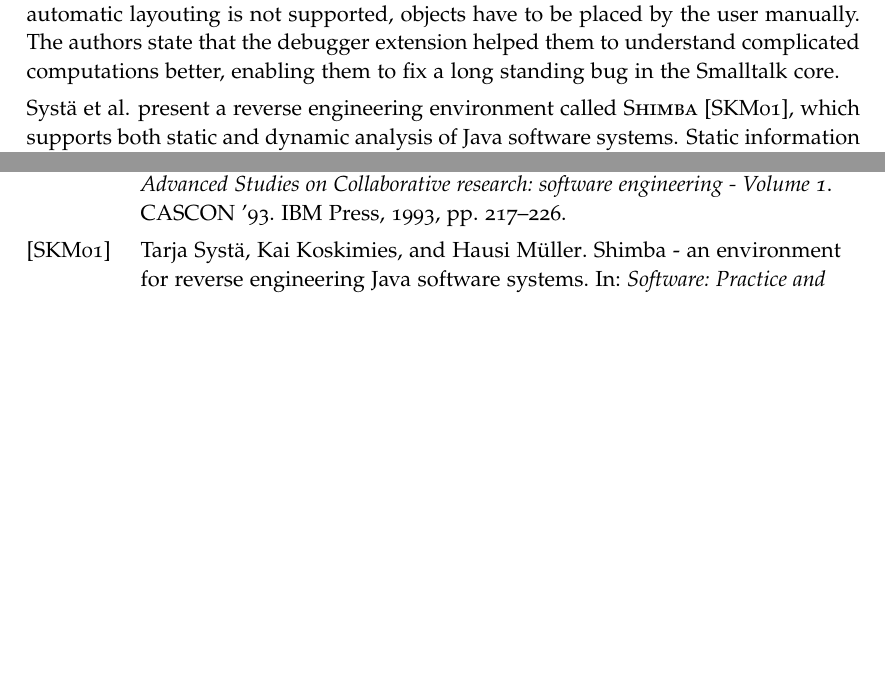
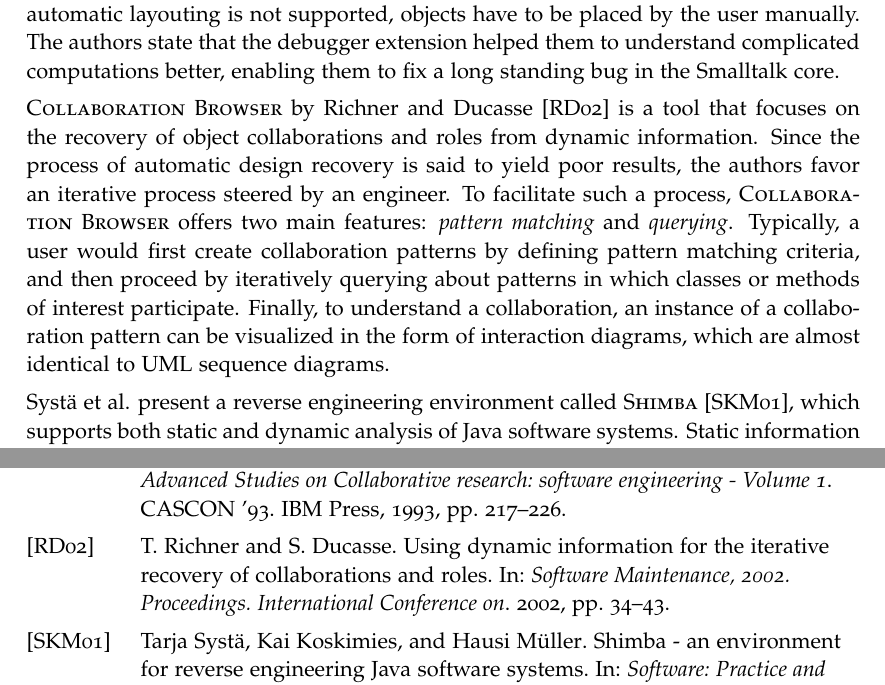
Before and after one commit to leoschweizer/PathObjects-Thesis, a LaTeX thesis (tex/main.tex, which reads tex/6-relatedwork.tex): two parts of pages 14 and 19 of 21, joined at a grey line, cut so that both start at the same text, the shorter picture padded with empty space. Compiled offline with pdfLaTeX.

Commit message:
related work (collaboration explorer)

```diff
--- a/tex/6-relatedwork.tex
+++ b/tex/6-relatedwork.tex
@@ -31,9 +31,15 @@ Unlike the notation used by \textsc{PathObjects}, the space inside the boxes is
 For that purpose, the class hierarchy is represented by layers in a box.
 Since the authors regard overriding as the more important concept over inheritance, subclasses are placed above superclasses in these layers.
 To allow for the generation of such diagrams, an additional pane is added to the Smalltalk-80 debugger.
-Objects and messages are added to this diagram area when using the standard debugger commands \textit{step} and \textit{send}.
+Objects and messages are added to this diagram area when using the standard debugger commands \emph{step} and \emph{send}.
 However, as automatic layouting is not supported, objects have to be placed by the user manually.
 The authors state that the debugger extension helped them to understand complicated computations better, enabling them to fix a long standing bug in the Smalltalk core.
+
+\textsc{Collaboration Browser} by Richner and Ducasse \cite{richner_using_2002} is a tool that focuses on the recovery of object collaborations and roles from dynamic information.
+Since the process of automatic design recovery is said to yield poor results, the authors favor an iterative process steered by an engineer.
+To facilitate such a process, \textsc{Collaboration Browser} offers two main features: \emph{pattern matching} and \emph{querying}.
+Typically, a user would first create collaboration patterns by defining pattern matching criteria, and then proceed by iteratively querying about patterns in which classes or methods of interest participate.
+Finally, to understand a collaboration, an instance of a collaboration pattern can be visualized in the form of interaction diagrams, which are almost identical to UML sequence diagrams.
 
 Systä et al. present a reverse engineering environment called \textsc{Shimba} \cite{systa_shimba_2001}, which supports both static and dynamic analysis of Java software systems.
 Static information about software entities like classes, interfaces and their relationships is extracted from the bytecode representation and visualized using \textsc{Rigi} \cite{muller_understanding_1993} in the form of directed dependency graphs.
```
Also changed, not shown: tex/references.bib (+9 -2 lines).
